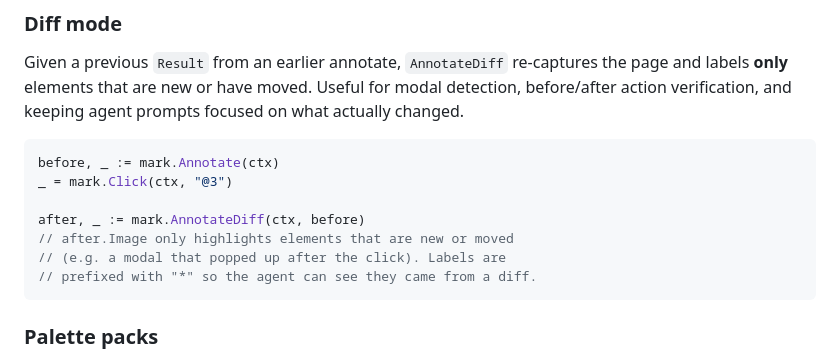
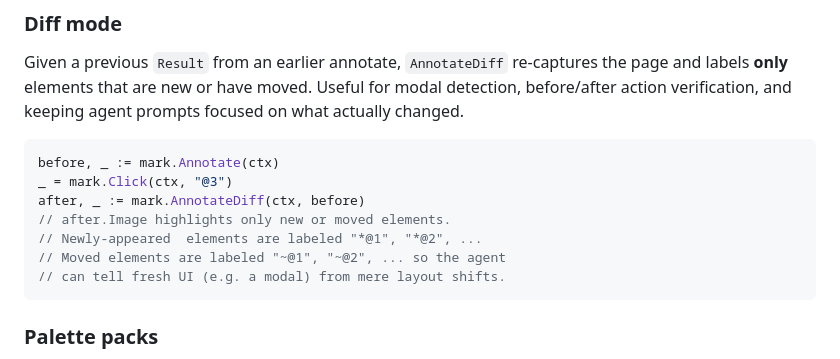
Before and after one commit to PopcornDev1/vulpine-mark, a Markdown page: README.md, the part around the change. GitHub-like rendering.

Commit message:
docs: clarify diff-mode labels distinguish new (*@N) vs moved (~@N)

````diff
--- a/README.md
+++ b/README.md
@@ -138,11 +138,11 @@ and keeping agent prompts focused on what actually changed.
 ```go
 before, _ := mark.Annotate(ctx)
 _ = mark.Click(ctx, "@3")
-
 after, _ := mark.AnnotateDiff(ctx, before)
-// after.Image only highlights elements that are new or moved
-// (e.g. a modal that popped up after the click). Labels are
-// prefixed with "*" so the agent can see they came from a diff.
+// after.Image highlights only new or moved elements.
+// Newly-appeared  elements are labeled "*@1", "*@2", ...
+// Moved elements are labeled "~@1", "~@2", ... so the agent
+// can tell fresh UI (e.g. a modal) from mere layout shifts.
 ```
 
 ### Palette packs
````
